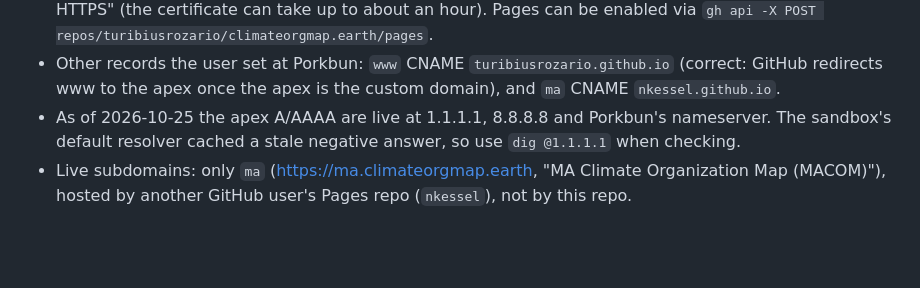
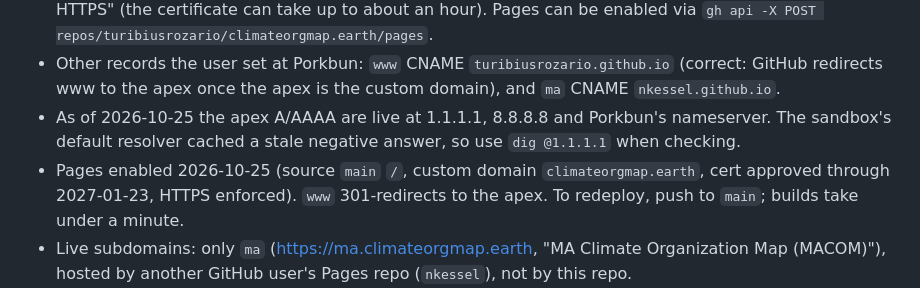
Before and after one commit to turibiusrozario/climateorgmap.earth, a Markdown page: CLAUDE.md, the part around the change. Rendered like a GitHub page; blank space fills up the shorter version.

Commit message:
Record Pages deployment state in CLAUDE.md
Co-Authored-By: Claude Sonnet 5.5 <noreply@anthropic.com>

```diff
--- a/CLAUDE.md
+++ b/CLAUDE.md
@@ -47,6 +47,7 @@ Findings from sandbox probing (2026-10-25). Re-verify if something fails; the en
 - After DNS propagates: enable Pages (source `main`, `/`), set the custom domain, then tick "Enforce HTTPS" (the certificate can take up to about an hour). Pages can be enabled via `gh api -X POST repos/turibiusrozario/climateorgmap.earth/pages`.
 - Other records the user set at Porkbun: `www` CNAME `turibiusrozario.github.io` (correct: GitHub redirects www to the apex once the apex is the custom domain), and `ma` CNAME `nkessel.github.io`.
 - As of 2026-10-25 the apex A/AAAA are live at 1.1.1.1, 8.8.8.8 and Porkbun's nameserver. The sandbox's default resolver cached a stale negative answer, so use `dig @1.1.1.1` when checking.
+- Pages enabled 2026-10-25 (source `main` `/`, custom domain `climateorgmap.earth`, cert approved through 2027-01-23, HTTPS enforced). `www` 301-redirects to the apex. To redeploy, push to `main`; builds take under a minute.
 - Live subdomains: only `ma` (https://ma.climateorgmap.earth, "MA Climate Organization Map (MACOM)"), hosted by another GitHub user's Pages repo (`nkessel`), not by this repo.
 - Takeover risk: a CNAME to a `*.github.io` host whose repo drops its custom domain can be claimed by anyone. Remove DNS records for dead subdomains, and consider GitHub's Pages domain verification (account Settings > Pages, TXT record at Porkbun).
 
```
